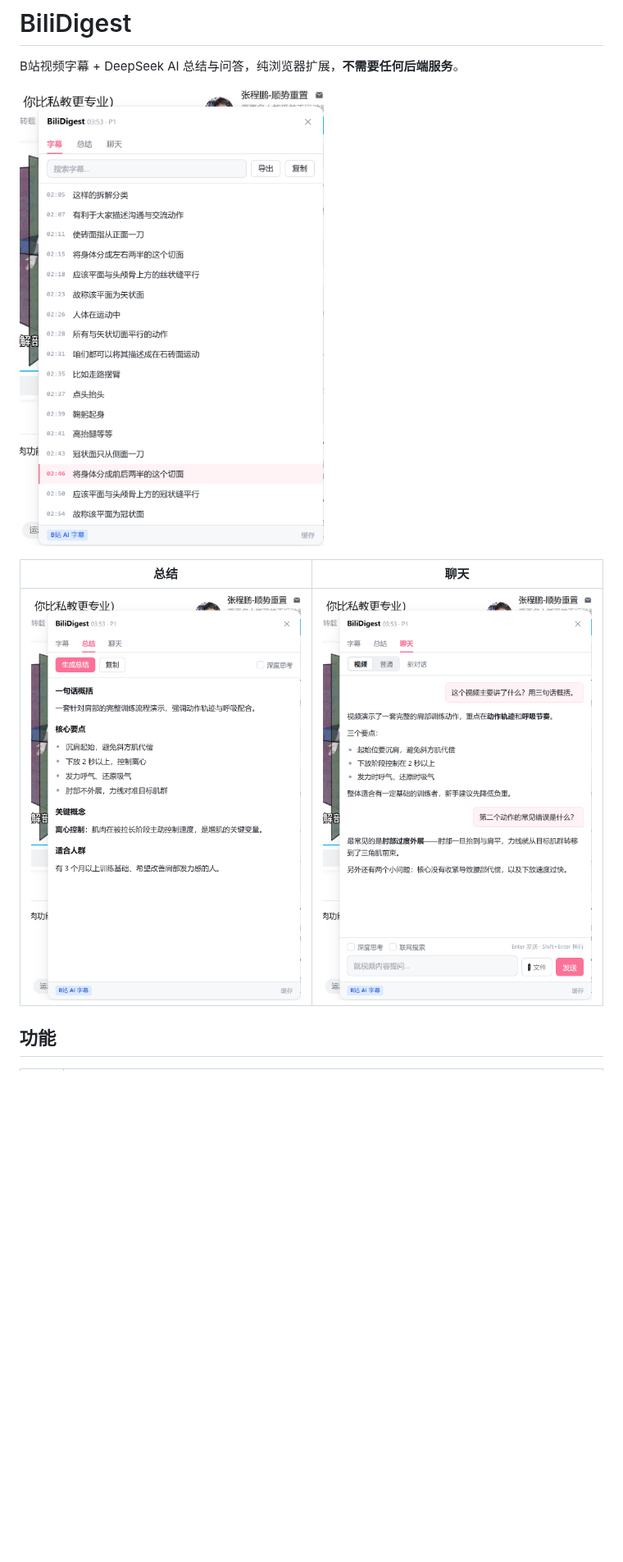
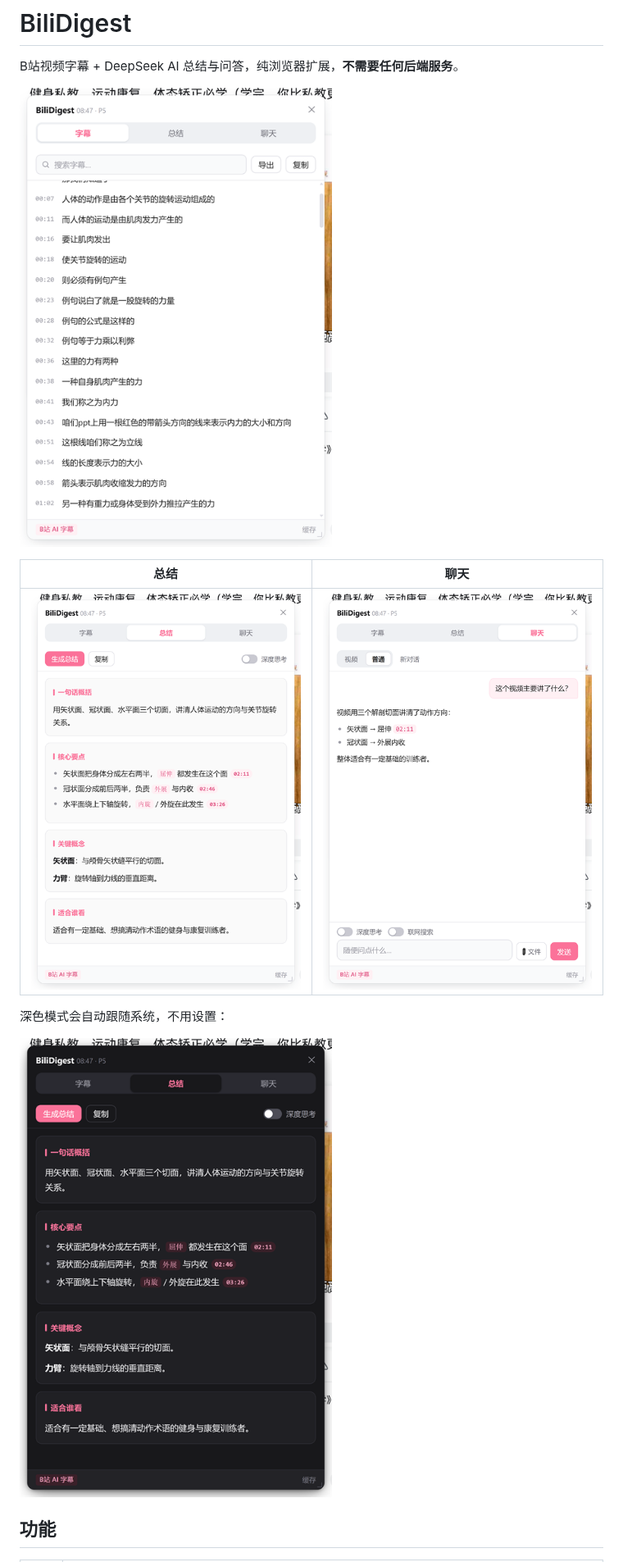
Before and after one commit to lzz2197685543-cyber/BiliDigest, a Markdown page: README.md, the part around one of its changes. Shown at 82% size. Rendered like a GitHub page; pictures changed too: docs/chat.png, docs/dark.png (added), docs/subtitle.png; blank space fills up the shorter version.

```diff
--- a/README.md
+++ b/README.md
@@ -8,6 +8,10 @@ B站视频字幕 + DeepSeek AI 总结与问答，纯浏览器扩展，**不需
 |---|---|
 | ![总结](docs/summary.png) | ![聊天](docs/chat.png) |
 
+深色模式会自动跟随系统，不用设置：
+
+![深色模式](docs/dark.png)
+
 ## 功能
 
 | 标签 | 功能 |
```
Also changed, not shown: other parts of README.md (+4 -2 lines), ARCHITECTURE.md (+81 -4 lines), docs/pill.png, 1 other file.
